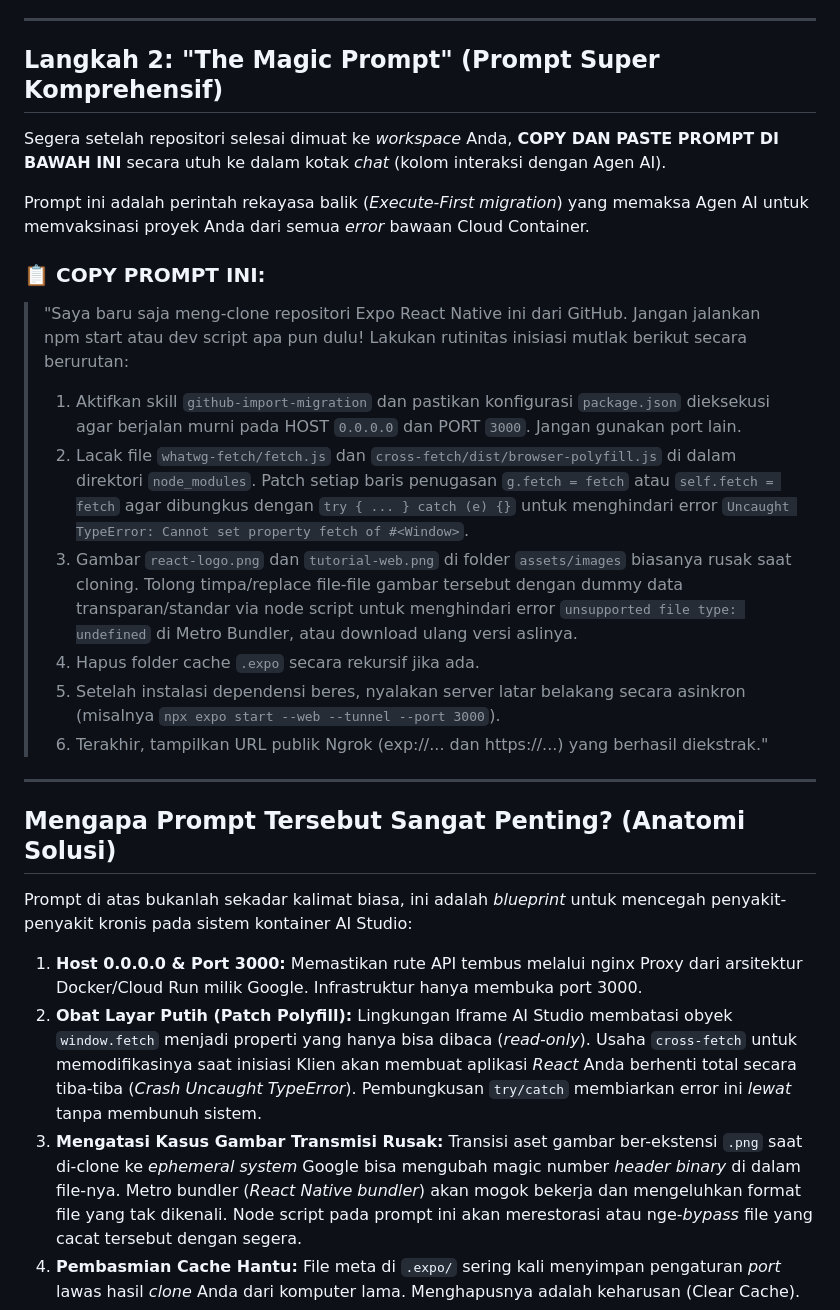
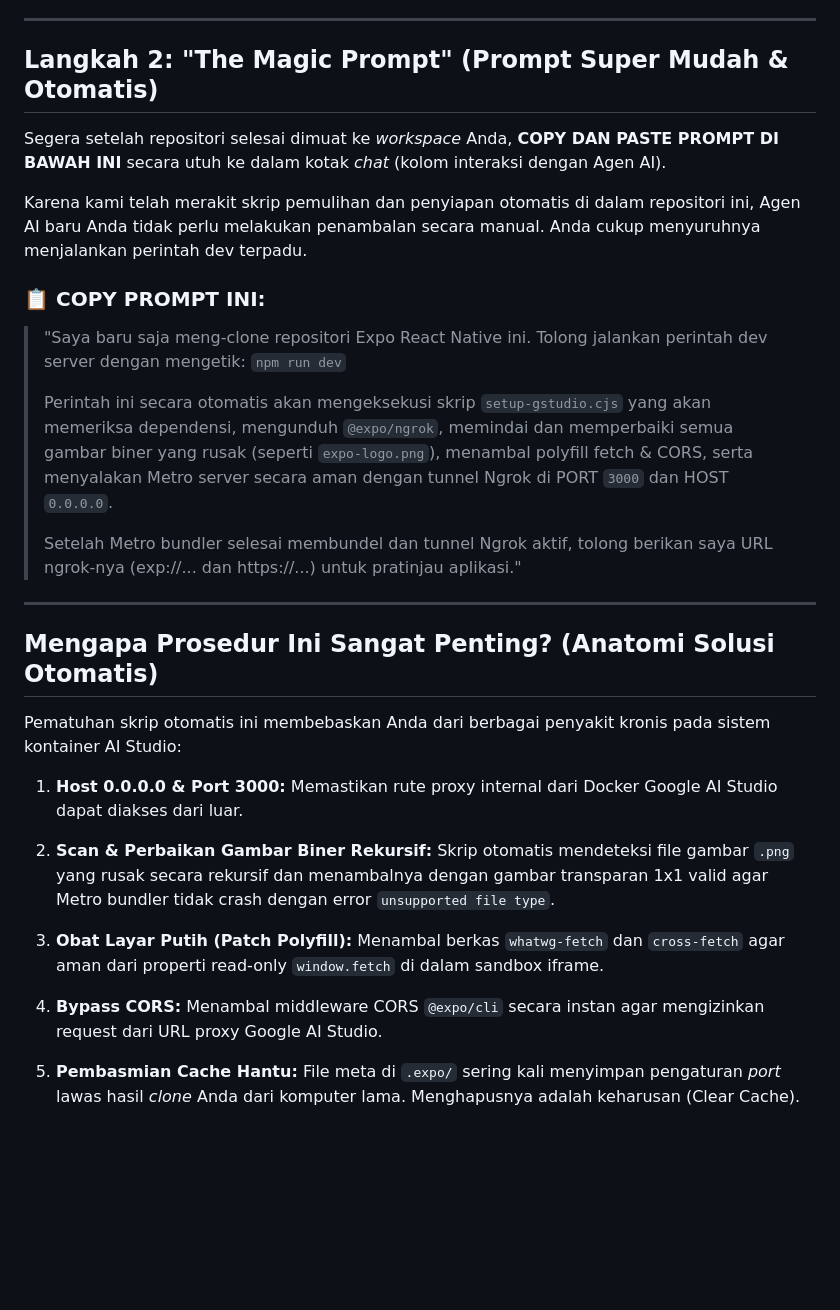
Before and after one commit to anwarrohmadi2006/reactnative-expo-on-google-ai-studio, a Markdown page: CLONE_GUIDE.md, the part around the change. Drawn GitHub-style; blank space fills up the shorter version.

Commit message:
docs: simplify Magic Prompt to run automated setup script

```diff
--- a/CLONE_GUIDE.md
+++ b/CLONE_GUIDE.md
@@ -27,32 +27,32 @@ Setelah *source code* mendarat di Workspace, **JANGAN MENYALAKAN SERVER TERLEBIH
 
 ---
 
-## Langkah 2: "The Magic Prompt" (Prompt Super Komprehensif)
+## Langkah 2: "The Magic Prompt" (Prompt Super Mudah & Otomatis)
 
 Segera setelah repositori selesai dimuat ke *workspace* Anda, **COPY DAN PASTE PROMPT DI BAWAH INI** secara utuh ke dalam kotak _chat_ (kolom interaksi dengan Agen AI).
 
-Prompt ini adalah perintah rekayasa balik (*Execute-First migration*) yang memaksa Agen AI untuk memvaksinasi proyek Anda dari semua _error_ bawaan Cloud Container.
+Karena kami telah merakit skrip pemulihan dan penyiapan otomatis di dalam repositori ini, Agen AI baru Anda tidak perlu melakukan penambalan secara manual. Anda cukup menyuruhnya menjalankan perintah dev terpadu.
 
 ### 📋 COPY PROMPT INI:
 
-> "Saya baru saja meng-clone repositori Expo React Native ini dari GitHub. Jangan jalankan npm start atau dev script apa pun dulu! Lakukan rutinitas inisiasi mutlak berikut secara berurutan:
+> "Saya baru saja meng-clone repositori Expo React Native ini. Tolong jalankan perintah dev server dengan mengetik:
+> `npm run dev`
 >
-> 1. Aktifkan skill `github-import-migration` dan pastikan konfigurasi `package.json` dieksekusi agar berjalan murni pada HOST `0.0.0.0` dan PORT `3000`. Jangan gunakan port lain.
-> 2. Lacak file `whatwg-fetch/fetch.js` dan `cross-fetch/dist/browser-polyfill.js` di dalam direktori `node_modules`. Patch setiap baris penugasan `g.fetch = fetch` atau `self.fetch = fetch` agar dibungkus dengan `try { ... } catch (e) {}` untuk menghindari error `Uncaught TypeError: Cannot set property fetch of #<Window>`.
-> 3. Gambar `react-logo.png` dan `tutorial-web.png` di folder `assets/images` biasanya rusak saat cloning. Tolong timpa/replace file-file gambar tersebut dengan dummy data transparan/standar via node script untuk menghindari error `unsupported file type: undefined` di Metro Bundler, atau download ulang versi aslinya.
-> 4. Hapus folder cache `.expo` secara rekursif jika ada.
-> 5. Setelah instalasi dependensi beres, nyalakan server latar belakang secara asinkron (misalnya `npx expo start --web --tunnel --port 3000`).
-> 6. Terakhir, tampilkan URL publik Ngrok (exp://... dan https://...) yang berhasil diekstrak."
+> Perintah ini secara otomatis akan mengeksekusi skrip `setup-gstudio.cjs` yang akan memeriksa dependensi, mengunduh `@expo/ngrok`, memindai dan memperbaiki semua gambar biner yang rusak (seperti `expo-logo.png`), menambal polyfill fetch & CORS, serta menyalakan Metro server secara aman dengan tunnel Ngrok di PORT `3000` dan HOST `0.0.0.0`.
+>
+> Setelah Metro bundler selesai membundel dan tunnel Ngrok aktif, tolong berikan saya URL ngrok-nya (exp://... dan https://...) untuk pratinjau aplikasi."
 
 ---
 
-## Mengapa Prompt Tersebut Sangat Penting? (Anatomi Solusi)
+## Mengapa Prosedur Ini Sangat Penting? (Anatomi Solusi Otomatis)
 
-Prompt di atas bukanlah sekadar kalimat biasa, ini adalah *blueprint* untuk mencegah penyakit-penyakit kronis pada sistem kontainer AI Studio:
+Pematuhan skrip otomatis ini membebaskan Anda dari berbagai penyakit kronis pada sistem kontainer AI Studio:
 
-1. **Host 0.0.0.0 & Port 3000:** Memastikan rute API tembus melalui nginx Proxy dari arsitektur Docker/Cloud Run milik Google. Infrastruktur hanya membuka port 3000.
-2. **Obat Layar Putih (Patch Polyfill):** Lingkungan Iframe AI Studio membatasi obyek `window.fetch` menjadi properti yang hanya bisa dibaca (_read-only_). Usaha `cross-fetch` untuk memodifikasinya saat inisiasi Klien akan membuat aplikasi _React_ Anda berhenti total secara tiba-tiba (_Crash Uncaught TypeError_). Pembungkusan `try/catch` membiarkan error ini *lewat* tanpa membunuh sistem.
-3. **Mengatasi Kasus Gambar Transmisi Rusak:** Transisi aset gambar ber-ekstensi `.png` saat di-clone ke _ephemeral system_ Google bisa mengubah magic number *header binary* di dalam file-nya. Metro bundler (*React Native bundler*) akan mogok bekerja dan mengeluhkan format file yang tak dikenali. Node script pada prompt ini akan merestorasi atau nge-_bypass_ file yang cacat tersebut dengan segera.
+1. **Host 0.0.0.0 & Port 3000:** Memastikan rute proxy internal dari Docker Google AI Studio dapat diakses dari luar.
+2. **Scan & Perbaikan Gambar Biner Rekursif:** Skrip otomatis mendeteksi file gambar `.png` yang rusak secara rekursif dan menambalnya dengan gambar transparan 1x1 valid agar Metro bundler tidak crash dengan error `unsupported file type`.
+3. **Obat Layar Putih (Patch Polyfill):** Menambal berkas `whatwg-fetch` dan `cross-fetch` agar aman dari properti read-only `window.fetch` di dalam sandbox iframe.
+4. **Bypass CORS:** Menambal middleware CORS `@expo/cli` secara instan agar mengizinkan request dari URL proxy Google AI Studio.
+
 4. **Pembasmian Cache Hantu:** File meta di `.expo/` sering kali menyimpan pengaturan *port* lawas hasil *clone* Anda dari komputer lama. Menghapusnya adalah keharusan (Clear Cache).
 5. **Ekstraksi URL Tunnel Real-Time:** Menyelamatkan Anda dari batasan fungsi API Iframe. Dengan disediakannya link Ngrok eksternal, Anda bisa menekan tombol **"Buka di Tab Baru"**, terbebas dari *sandbox constraints*, dan OAUTH/Login/Database akan bekerja 100% mulus.
 
```
